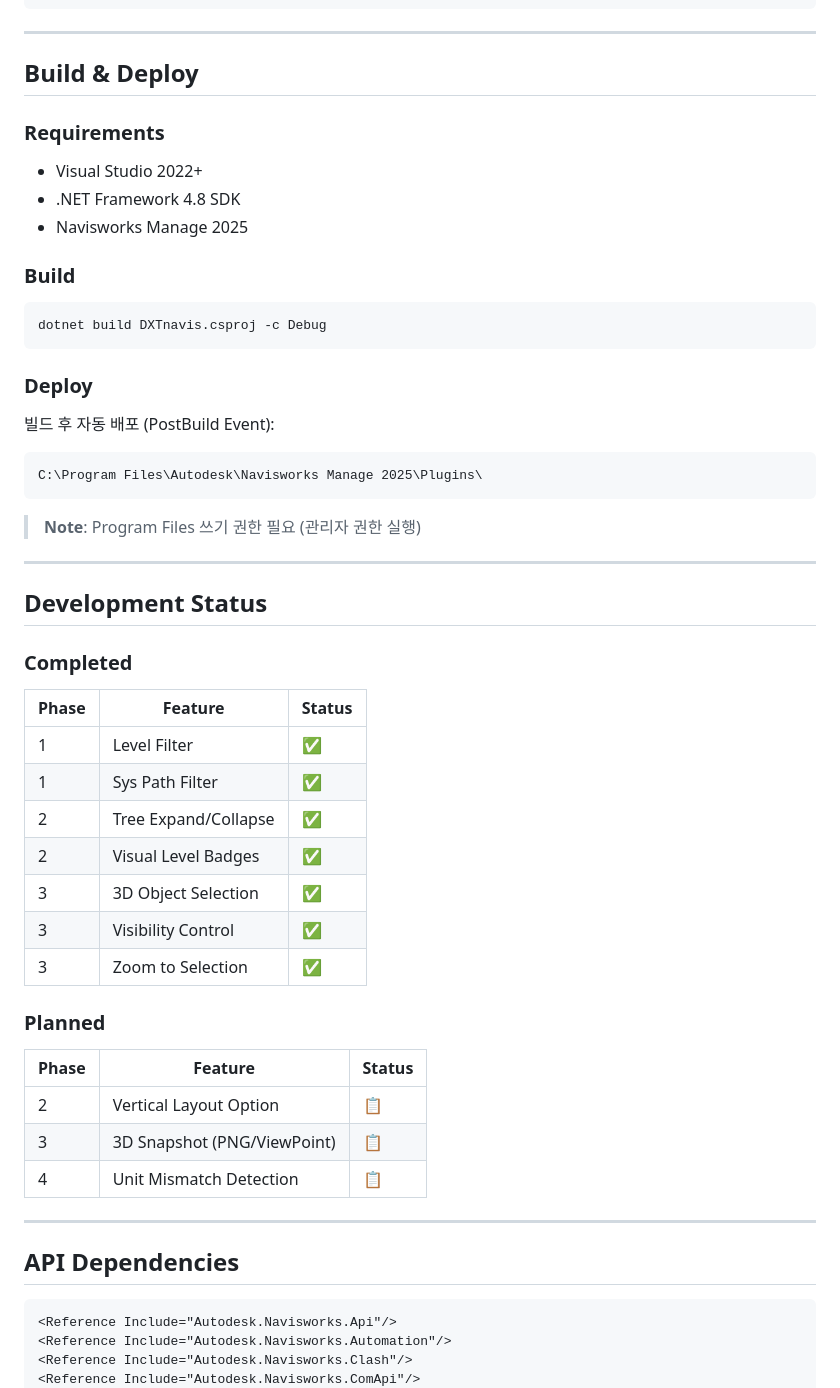
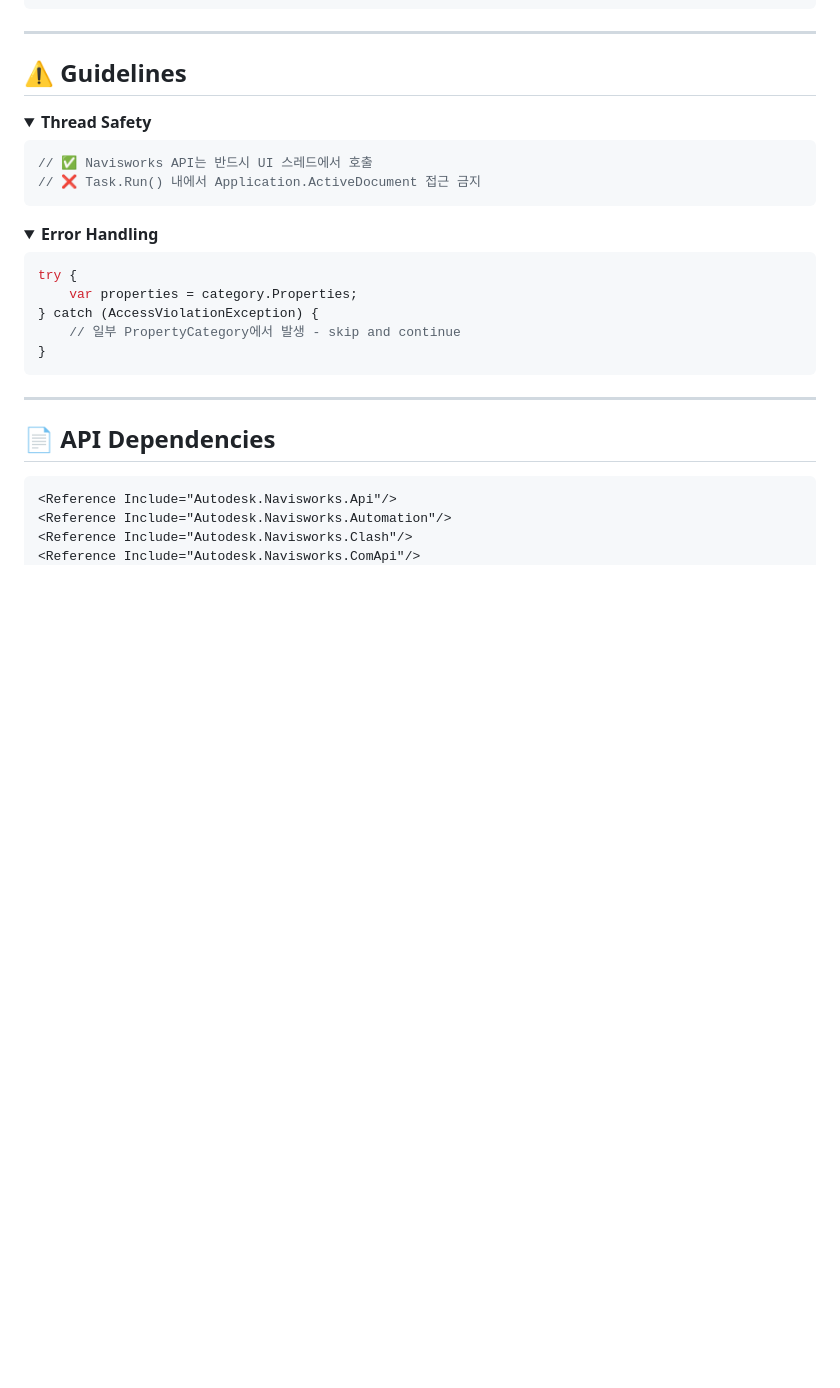
Before and after one commit to tygwan/DXTnavis, a Markdown page: dxtnavis/README.md, the part around one of its changes. Rendered like a GitHub page; folded sections open; blank space fills up the shorter version.

````diff
--- a/dxtnavis/README.md
+++ b/dxtnavis/README.md
@@ -95,53 +157,34 @@ dxtnavis/
 
 ---
 
-## Build & Deploy
+## ⚠️ Guidelines
 
-### Requirements
-- Visual Studio 2022+
-- .NET Framework 4.8 SDK
-- Navisworks Manage 2025
+<details>
+<summary><b>Thread Safety</b></summary>
 
-### Build
-```bash
-dotnet build DXTnavis.csproj -c Debug
+```csharp
+// ✅ Navisworks API는 반드시 UI 스레드에서 호출
+// ❌ Task.Run() 내에서 Application.ActiveDocument 접근 금지
 ```
 
-### Deploy
-빌드 후 자동 배포 (PostBuild Event):
-```
-C:\Program Files\Autodesk\Navisworks Manage 2025\Plugins\
+</details>
+
+<details>
+<summary><b>Error Handling</b></summary>
+
+```csharp
+try {
+    var properties = category.Properties;
+} catch (AccessViolationException) {
+    // 일부 PropertyCategory에서 발생 - skip and continue
+}
 ```
 
-> **Note**: Program Files 쓰기 권한 필요 (관리자 권한 실행)
+</details>
 
 ---
 
-## Development Status
-
-### Completed
-
-| Phase | Feature | Status |
-|-------|---------|--------|
-| 1 | Level Filter | ✅ |
-| 1 | Sys Path Filter | ✅ |
-| 2 | Tree Expand/Collapse | ✅ |
-| 2 | Visual Level Badges | ✅ |
-| 3 | 3D Object Selection | ✅ |
-| 3 | Visibility Control | ✅ |
-| 3 | Zoom to Selection | ✅ |
-
-### Planned
-
-| Phase | Feature | Status |
-|-------|---------|--------|
-| 2 | Vertical Layout Option | 📋 |
-| 3 | 3D Snapshot (PNG/ViewPoint) | 📋 |
-| 4 | Unit Mismatch Detection | 📋 |
-
----
-
-## API Dependencies
+## 📄 API Dependencies
 
 ```xml
 <Reference Include="Autodesk.Navisworks.Api"/>
````
Also changed, not shown: other parts of dxtnavis/README.md (+123 -80 lines).
